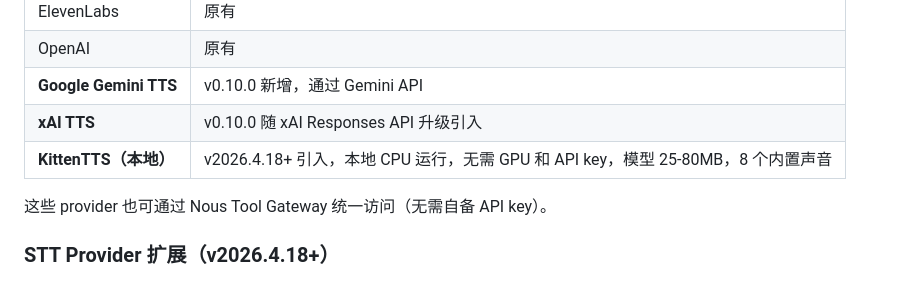
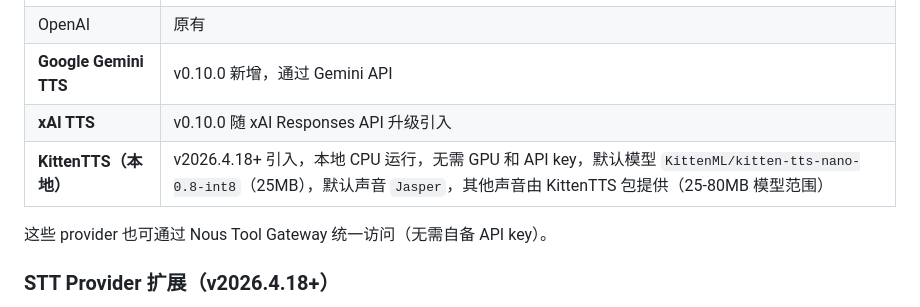
Before and after one commit to cclank/Hermes-Wiki, a Markdown page: concepts/voice-mode-architecture.md, the part around the change. Drawn GitHub-style.

```diff
--- a/concepts/voice-mode-architecture.md
+++ b/concepts/voice-mode-architecture.md
@@ -75,7 +75,7 @@ TTS Provider 选择和语音设置通过 `tools/tts_tool.py` 管理，支持 Ele
 | OpenAI | 原有 |
 | **Google Gemini TTS** | v0.10.0 新增，通过 Gemini API |
 | **xAI TTS** | v0.10.0 随 xAI Responses API 升级引入 |
-| **KittenTTS（本地）** | v2026.4.18+ 引入，本地 CPU 运行，无需 GPU 和 API key，模型 25-80MB，8 个内置声音 |
+| **KittenTTS（本地）** | v2026.4.18+ 引入，本地 CPU 运行，无需 GPU 和 API key，默认模型 `KittenML/kitten-tts-nano-0.8-int8`（25MB），默认声音 `Jasper`，其他声音由 KittenTTS 包提供（25-80MB 模型范围） |
 
 这些 provider 也可通过 Nous Tool Gateway 统一访问（无需自备 API key）。
 
```
Also changed, not shown: changelog/2026-04-18-update.md (+3 -2 lines), concepts/session-search-and-sessiondb.md (+10 -7 lines).
